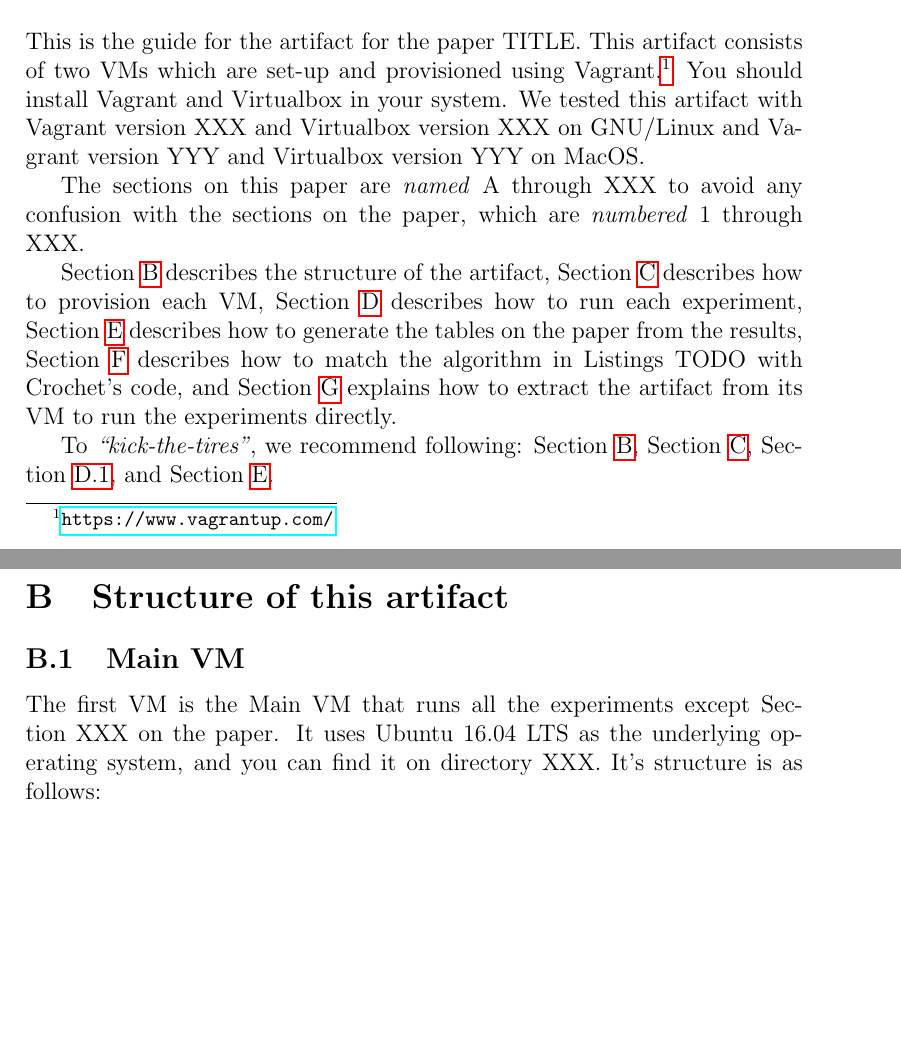
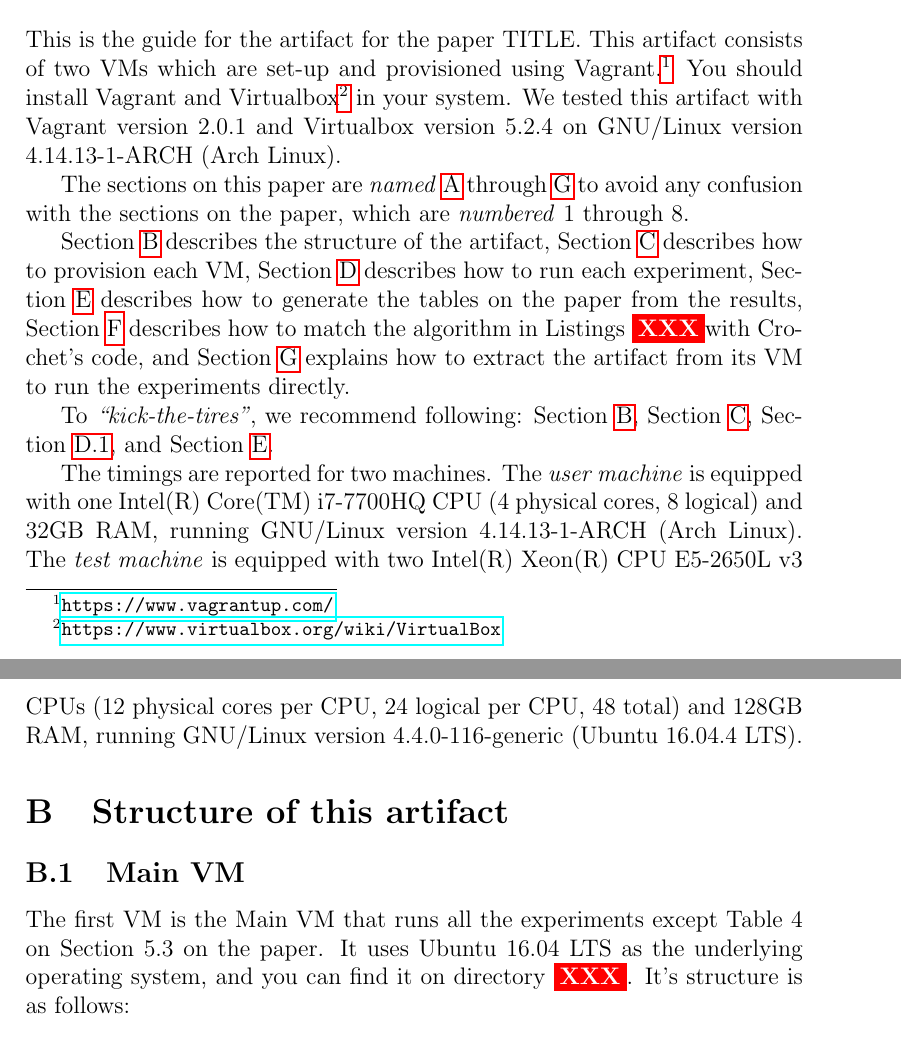
Before and after one commit to gmu-swe/crochet-artifact, a LaTeX paper (guide/guide.tex): two parts of pages 1 and 2 of 9 before the commit and two parts of pages 1 and 2 of 10 after it, joined at a grey line, cut so that both start at the same text, the shorter picture padded with empty space. Compiled offline with pdfLaTeX.

Commit message:
Fixed some TODOs on the guide

```diff
--- a/guide/guide.tex
+++ b/guide/guide.tex
@@ -15,6 +15,7 @@
 %\renewcommand{\ttdefault}{pcr}
 
 \newcommand{\command}[1]{\colorbox{black}{\texttt{\color{white}#1}}}
+\newcommand{\XXX}{\colorbox{red}{\bf\color{white}XXX}}
 
 \begin{document}
 \maketitle
@@ -24,28 +25,37 @@ This is the paper's abstract \ldots
 \end{abstract}
 
 \section{Introduction}
+\label{sec:first}
 
 This is the guide for the artifact for the paper TITLE.  This artifact consists
 of two VMs which are set-up and provisioned using
 Vagrant.\footnote{\url{https://www.vagrantup.com/}}  You should install Vagrant
-and Virtualbox in your system.  We tested this artifact with Vagrant version XXX
-and Virtualbox version XXX on GNU/Linux and Vagrant version YYY and Virtualbox
-version YYY on MacOS.
+and Virtualbox\footnote{\url{https://www.virtualbox.org/wiki/VirtualBox}} in
+your system.  We tested this artifact with Vagrant version 2.0.1 and Virtualbox
+version 5.2.4 on GNU/Linux version 4.14.13-1-ARCH (Arch Linux).
 
-The sections on this paper are \emph{named} A through XXX to avoid any confusion with
-the sections on the paper, which are \emph{numbered} 1 through XXX.
+The sections on this paper are \emph{named} \ref{sec:first} through
+\ref{sec:last} to avoid any confusion with the sections on the paper, which are
+\emph{numbered} 1 through 8.
 
 Section~\ref{sec:structure} describes the structure of the artifact,
 Section~\ref{sec:provision} describes how to provision each VM,
 Section~\ref{sec:run} describes how to run each experiment,
 Section~\ref{sec:tables} describes how to generate the tables on the paper from
 the results, Section~\ref{sec:algorithm} describes how to match the algorithm in
-Listings TODO with Crochet's code, and Section~\ref{sec:extract} explains how to
+Listings \XXX with Crochet's code, and Section~\ref{sec:extract} explains how to
 extract the artifact from its VM to run the experiments directly.
 
 To \emph{``kick-the-tires''}, we recommend following:
 Section~\ref{sec:structure}, Section~\ref{sec:provision},
 Section~\ref{sec:quickrun}, and Section~\ref{sec:tables}.
+
+The timings are reported for two machines.  The \emph{user machine} is equipped
+with one Intel(R) Core(TM) i7-7700HQ CPU (4 physical cores, 8 logical) and 32GB
+RAM, running GNU/Linux version 4.14.13-1-ARCH (Arch Linux).  The \emph{test
+machine} is equipped with two Intel(R) Xeon(R) CPU E5-2650L v3 CPUs (12 physical
+cores per CPU, 24 logical per CPU, 48 total) and 128GB RAM, running GNU/Linux
+version 4.4.0-116-generic (Ubuntu 16.04.4 LTS).
 
 \section{Structure of this artifact}
 \label{sec:structure}
@@ -53,9 +63,9 @@ Section~\ref{sec:quickrun}, and Section~\ref{sec:tables}.
 \subsection{Main VM}
 \label{sec:main}
 
-The first VM is the Main VM that runs all the experiments except Section~XXX on
-the paper.  It uses Ubuntu 16.04 LTS as the underlying operating system, and you
-can find it on directory XXX.  It's structure is as follows:
+The first VM is the Main VM that runs all the experiments except Table~4 on
+Section~5.3 on the paper.  It uses Ubuntu 16.04 LTS as the underlying operating
+system, and you can find it on directory \XXX.  It's structure is as follows:
 
 \begin{description}
 
```
Also changed, not shown: guide/guide.tex (39 more changed lines).
